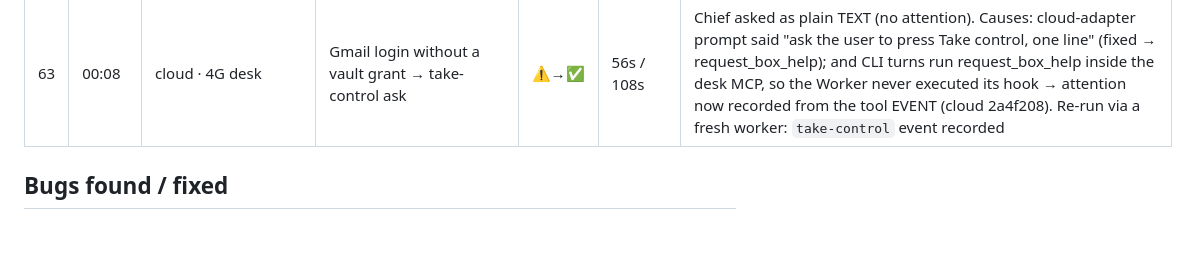
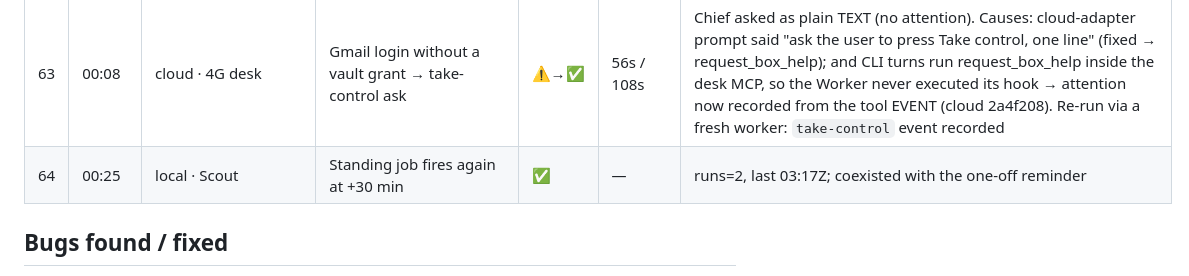
Before and after one commit to sub8bot/Sub8, a Markdown page: testing/soak/2026-09-02.md, the part around the change. GitHub-like rendering; blank space fills up the shorter version.

Commit message:
soak: tick 64

```diff
--- a/testing/soak/2026-09-02.md
+++ b/testing/soak/2026-09-02.md
@@ -69,6 +69,7 @@ Legend: ✅ pass · ⚠️ pass with wart · ❌ fail (bug filed/fixed below) ·
 | 61 | 23:00 | cloud · 4G desk | YouTube search/open, report title + channel | ✅ | 105s | Playback needs sign-in (bot-check); title/channel reported |
 | 62 | 00:05 | local · Scout | Vault: "which logins do you have access to" | ✅ | 13s | Names only, no secrets |
 | 63 | 00:08 | cloud · 4G desk | Gmail login without a vault grant → take-control ask | ⚠️→✅ | 56s / 108s | Chief asked as plain TEXT (no attention). Causes: cloud-adapter prompt said "ask the user to press Take control, one line" (fixed → request_box_help); and CLI turns run request_box_help inside the desk MCP, so the Worker never executed its hook → attention now recorded from the tool EVENT (cloud 2a4f208). Re-run via a fresh worker: `take-control` event recorded |
+| 64 | 00:25 | local · Scout | Standing job fires again at +30 min | ✅ | — | runs=2, last 03:17Z; coexisted with the one-off reminder |
 
 ## Bugs found / fixed
 - **Take-control asks on cloud never notified**: prompt told the model to write "press Take control" as text; and for Claude-CLI turns the tool runs on the desk (mcp-sub8), so the Worker-side hook never fired. Attention is now recorded from the relay's tool event.
```
